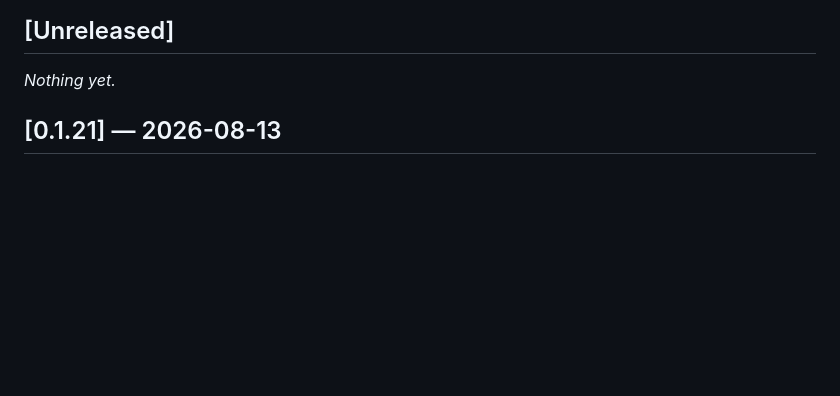
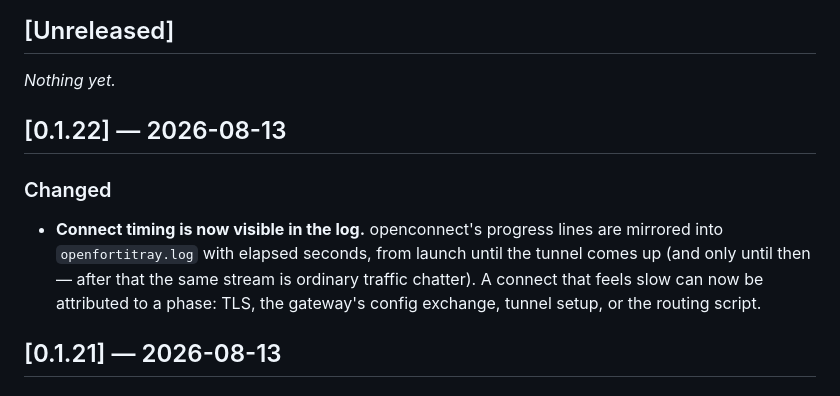
Before and after one commit to savvaskoualis/openfortitray, a Markdown page: CHANGELOG.md, the part around the change. Drawn GitHub-style; blank space fills up the shorter version.

Commit message:
docs: changelog for 0.1.22
Co-Authored-By: Claude Opus 4.8 <noreply@anthropic.com>

```diff
--- a/CHANGELOG.md
+++ b/CHANGELOG.md
@@ -7,6 +7,15 @@ tags. Dates are the release date.
 ## [Unreleased]
 
 _Nothing yet._
+
+## [0.1.22] — 2026-08-13
+
+### Changed
+- **Connect timing is now visible in the log.** openconnect's progress lines are
+  mirrored into `openfortitray.log` with elapsed seconds, from launch until the
+  tunnel comes up (and only until then — after that the same stream is ordinary
+  traffic chatter). A connect that feels slow can now be attributed to a phase:
+  TLS, the gateway's config exchange, tunnel setup, or the routing script.
 
 ## [0.1.21] — 2026-08-13
 
```
